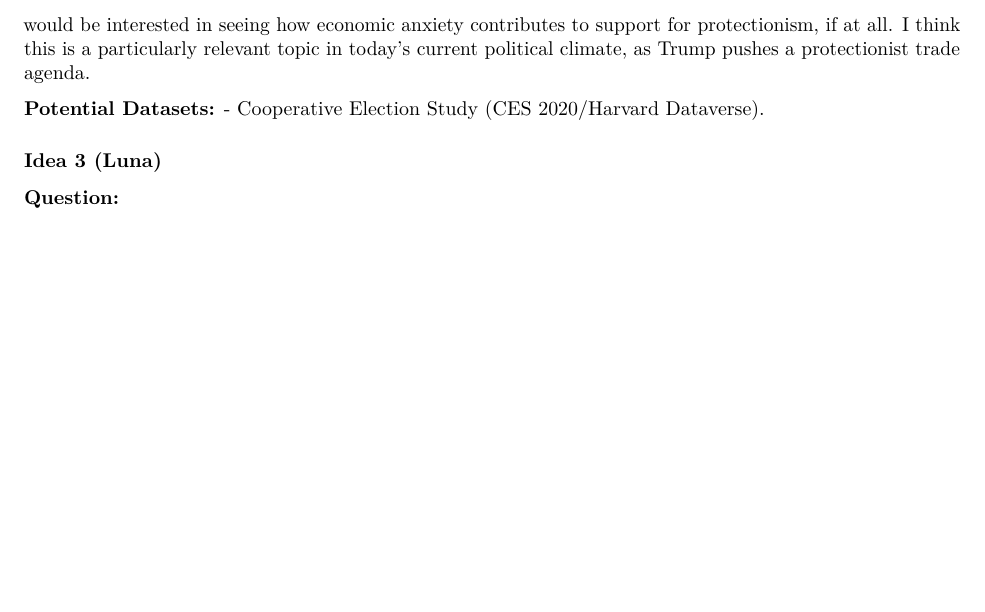
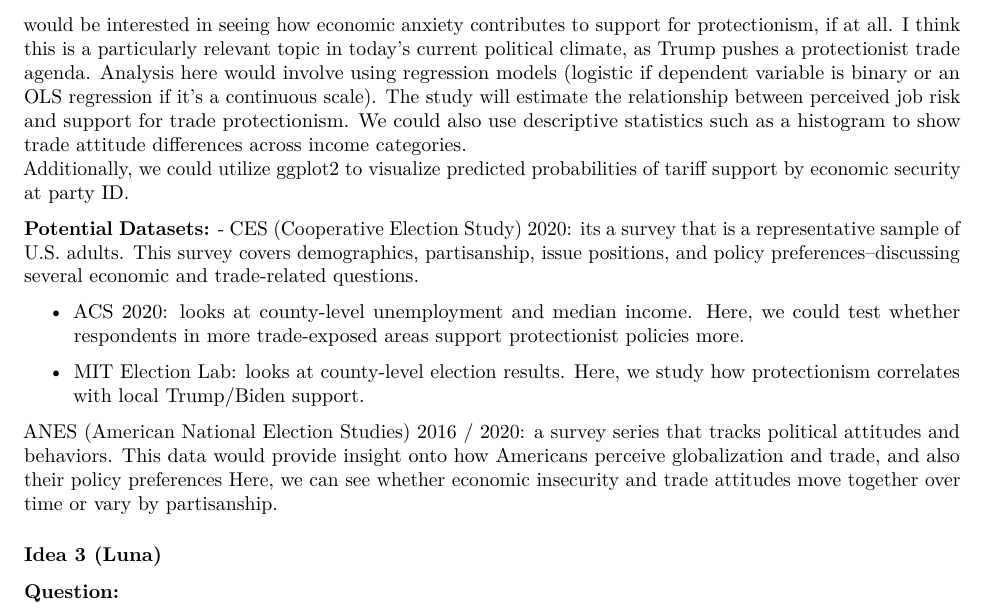
Before and after one commit to ValeriaBE/FinalProject, an R Markdown document (FinalProject.rmd): part of page 2 of 2, cut so that both start at the same text, the shorter picture padded with empty space. Rendered offline with R 4.5, knitr and Pandoc, then LaTeX, with nearby package versions.

Commit message:
Update FinalProject.rmd

```diff
--- a/FinalProject.rmd
+++ b/FinalProject.rmd
@@ -55,4 +55,3 @@ This project will produce a borough-level analysis of how Housing Connect afford
 ### Idea 2 (Sarvi)
 
 **Question:**
-For the final project, my proposed research question would be: Do individuals experiencing greater economic insecurity show more support for tariffs and trade protection? I am currently taking a SIPA class on International Political Economy, and in class, we are covering protectionism and reciprocal tariffs. I would be interested in seeing how economic anxiety contributes to support for protectionism, if at all. I think this is a particularly relevant topic in today's current political climate, as Trump pushes a protectionist trade agenda.
@@ -59,6 +59,15 @@ For the final project, my proposed research question would be: Do individuals ex
+I am currently taking a SIPA class on International Political Economy, and in class, we are covering protectionism and reciprocal tariffs. I would be interested in seeing how economic anxiety contributes to support for protectionism, if at all. I think this is a particularly relevant topic in today's current political climate, as Trump pushes a protectionist trade agenda.
+Analysis here would involve using regression models (logistic if dependent variable is binary or an OLS regression if it's a continuous scale). The study will estimate the relationship between perceived job risk and support for trade protectionism. We could also use descriptive statistics such as a histogram to show trade attitude differences across income categories.
+Additionally, we could utilize ggplot2 to visualize predicted probabilities of tariff support by economic security at party ID.
 
 **Potential Datasets:**
-- Cooperative Election Study (CES 2020/Harvard Dataverse).
+- CES (Cooperative Election Study) 2020: its a survey that is a representative sample of U.S. adults. This survey covers demographics, partisanship, issue positions, and policy preferences--discussing several economic and trade-related questions.
+
+- ACS 2020: looks at county-level unemployment and median income. Here, we could test whether respondents in more trade-exposed areas support protectionist policies more.
+
+- MIT Election Lab: looks at county-level election results. Here, we study how protectionism correlates with local Trump/Biden support.
+
+ANES (American National Election Studies) 2016 / 2020: a survey series that tracks political attitudes and behaviors. This data would provide insight onto how Americans perceive globalization and trade, and also their policy preferences Here, we can see whether economic insecurity and trade attitudes move together over time or vary by partisanship.
 
 
 ### Idea 3 (Luna)
```
Also changed, not shown: FinalProject.rmd (1 more changed lines).
